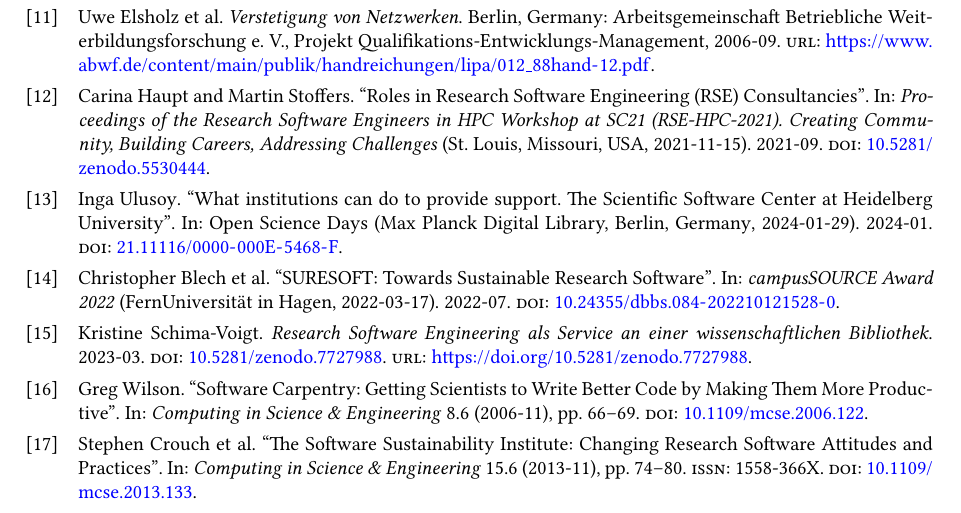
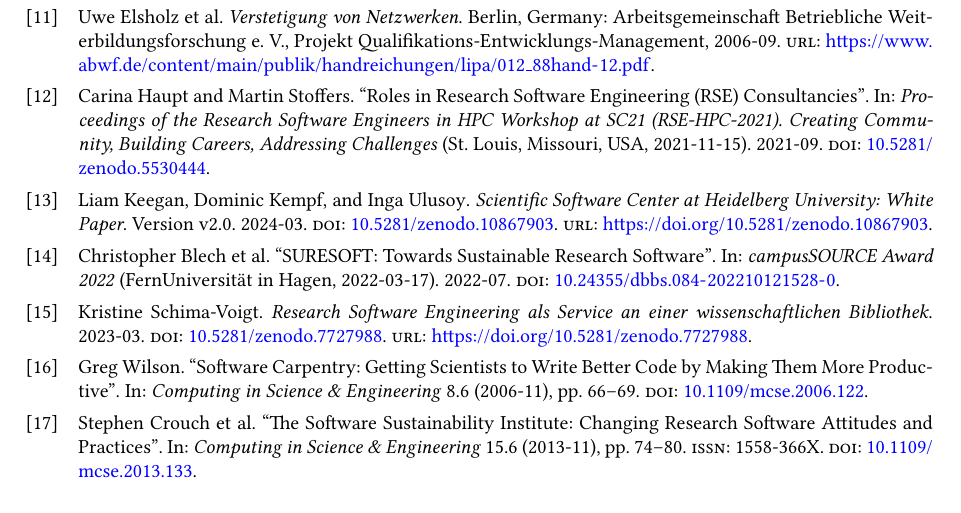
Before and after one commit to DE-RSE/2023_paper-RSE-groups, a LaTeX document (paper.tex, which reads positionpaper.bib): part of page 13 of 15, cut so that both start at the same text. Compiled offline with pdfLaTeX; a LaTeX package or settings file that is missing is left out.

Commit message:
Use the SSC whitepaper as the reference for SSC@Heidelberg

```diff
--- a/positionpaper.bib
+++ b/positionpaper.bib
@@ -412,0 +419,9 @@
+                   University: White Paper
+                  },
+  month        = mar,
+  year         = 2024,
+  publisher    = {Zenodo},
+  version      = {v2.0},
+  doi          = {10.5281/zenodo.10867903},
+  url          = {https://doi.org/10.5281/zenodo.10867903},
+}
```
Also changed, not shown: paper.tex (+1 -1 lines), positionpaper.bib (6 more changed lines).
